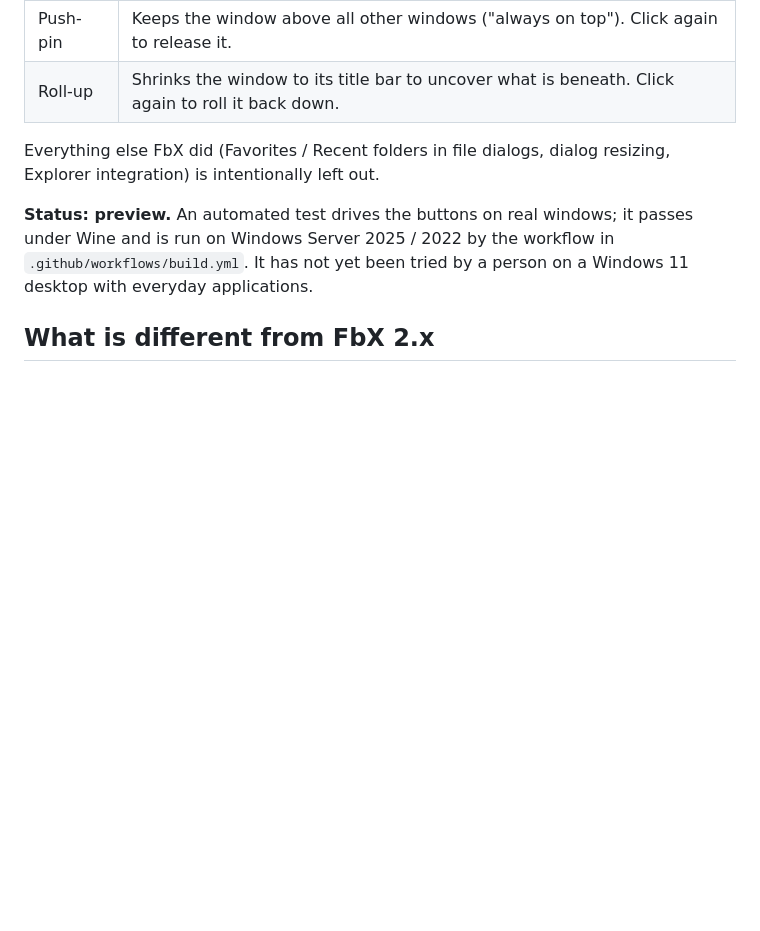
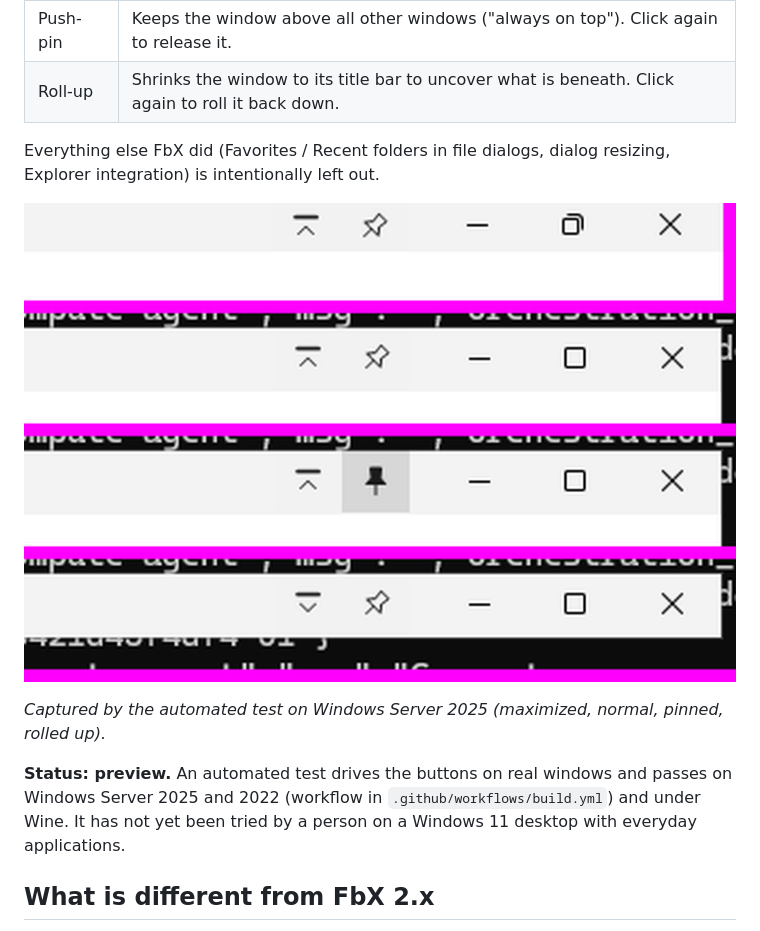
Before and after one commit to krakozavr/Pin-And-Roll, a Markdown page: README.md, the part around the change. GitHub-like rendering; pictures changed too: docs/screenshot.png (added); blank space fills up the shorter version.

Commit message:
README: add screenshot from the Windows test run and its result
Co-Authored-By: Claude Fable 5.2 <noreply@anthropic.com>
Claude-Session: https://claude.ai/code/session_019xQnouPKrwHBb96fjzFP2e

```diff
--- a/README.md
+++ b/README.md
@@ -11,10 +11,15 @@ Hyperionics Technology LLC: the **push-pin** and **roll-up** title bar buttons.
 Everything else FbX did (Favorites / Recent folders in file dialogs, dialog
 resizing, Explorer integration) is intentionally left out.
 
-**Status: preview.** An automated test drives the buttons on real windows; it
-passes under Wine and is run on Windows Server 2025 / 2022 by the workflow in
-`.github/workflows/build.yml`. It has not yet been tried by a person on a
-Windows 11 desktop with everyday applications.
+![Normal, pinned and rolled-up title bars](docs/screenshot.png)
+
+*Captured by the automated test on Windows Server 2025 (maximized, normal,
+pinned, rolled up).*
+
+**Status: preview.** An automated test drives the buttons on real windows and
+passes on Windows Server 2025 and 2022 (workflow in
+`.github/workflows/build.yml`) and under Wine. It has not yet been tried by a
+person on a Windows 11 desktop with everyday applications.
 
 ## What is different from FbX 2.x
 
```
